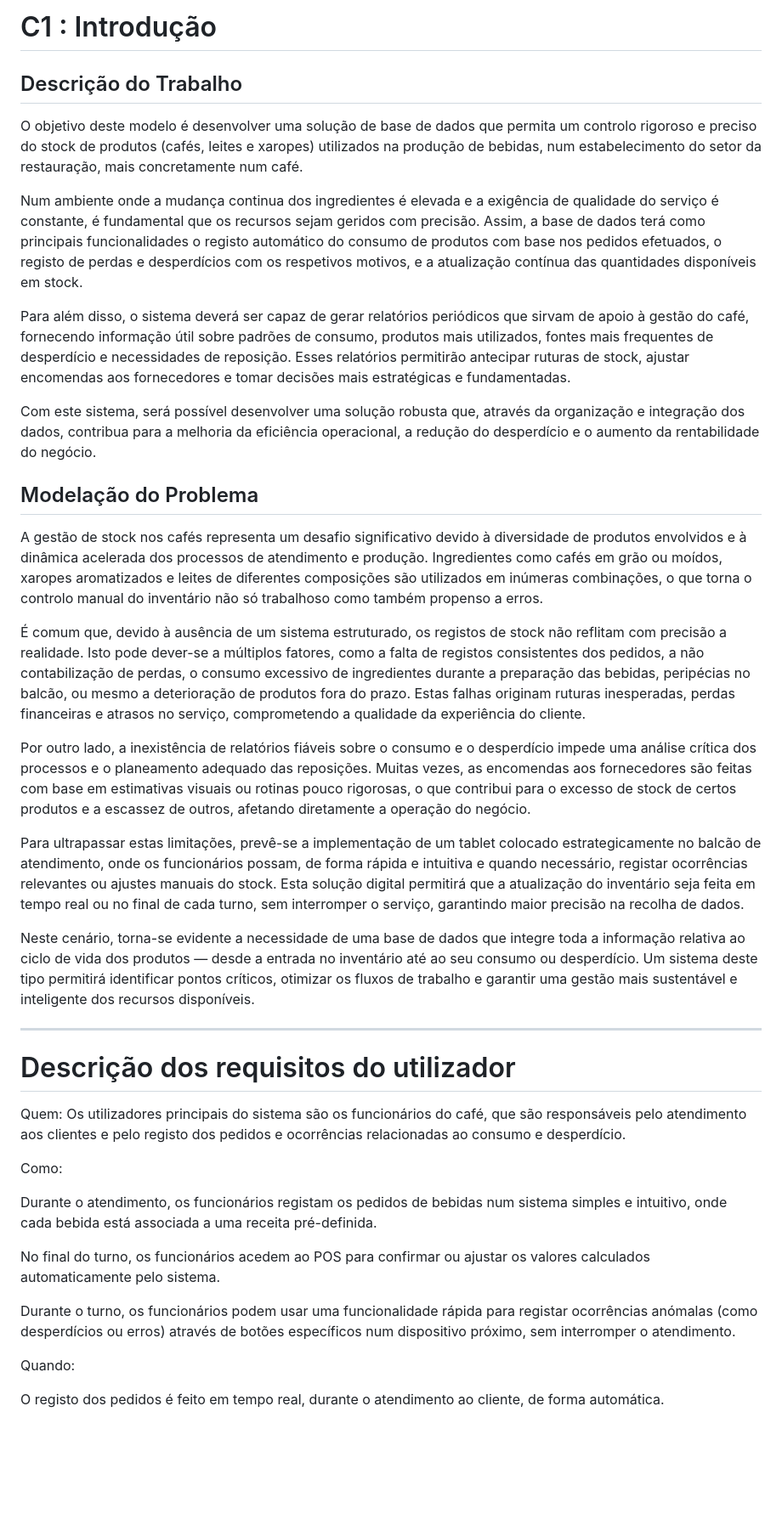
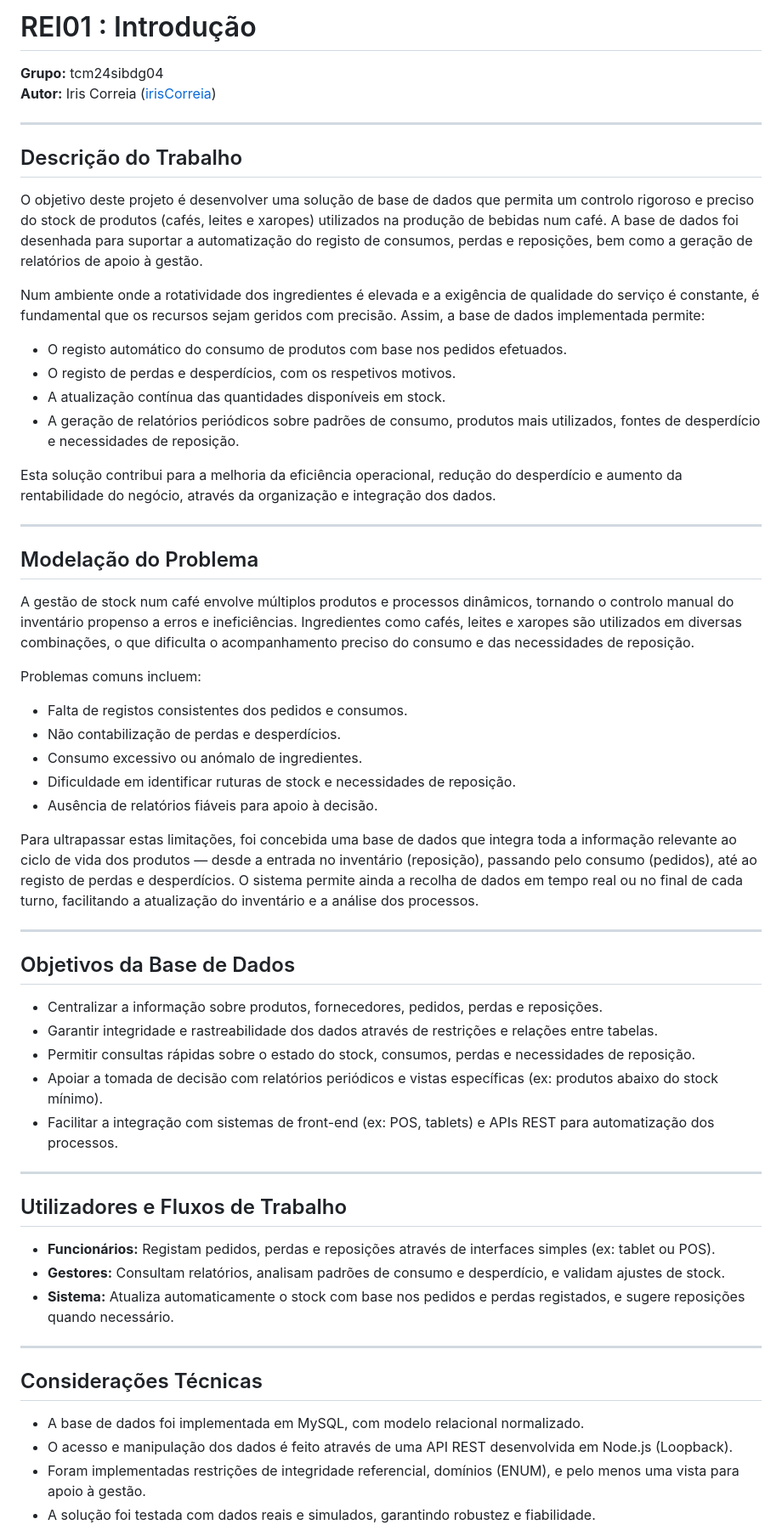
Before and after one commit to tcm24sibdg04/tcm24sibdg04, a Markdown page: docs/REI/REI01.md, the part around one of its changes. Shown at 85% size. Rendered like a GitHub page; blank space fills up the shorter version.

```diff
--- a/docs/REI/REI01.md
+++ b/docs/REI/REI01.md
@@ -1,44 +1,61 @@
-# C1 : Introdução
+# REI01 : Introdução
+
+**Grupo:** tcm24sibdg04
+**Autor:** Iris Correia ([irisCorreia](https://github.com/irisCorreia))
+
+---
 
 ## Descrição do Trabalho
 
-O objetivo deste modelo é desenvolver uma solução de base de dados que permita um controlo rigoroso e preciso do stock de produtos (cafés, leites e xaropes) utilizados na produção de bebidas, num estabelecimento do setor da restauração, mais concretamente num café.
+O objetivo deste projeto é desenvolver uma solução de base de dados que permita um controlo rigoroso e preciso do stock de produtos (cafés, leites e xaropes) utilizados na produção de bebidas num café. A base de dados foi desenhada para suportar a automatização do registo de consumos, perdas e reposições, bem como a geração de relatórios de apoio à gestão.
 
-Num ambiente onde a mudança continua dos ingredientes é elevada e a exigência de qualidade do serviço é constante, é fundamental que os recursos sejam geridos com precisão. Assim, a base de dados terá como principais funcionalidades o registo automático do consumo de produtos com base nos pedidos efetuados, o registo de perdas e desperdícios com os respetivos motivos, e a atualização contínua das quantidades disponíveis em stock.
+Num ambiente onde a rotatividade dos ingredientes é elevada e a exigência de qualidade do serviço é constante, é fundamental que os recursos sejam geridos com precisão. Assim, a base de dados implementada permite:
+- O registo automático do consumo de produtos com base nos pedidos efetuados.
+- O registo de perdas e desperdícios, com os respetivos motivos.
+- A atualização contínua das quantidades disponíveis em stock.
+- A geração de relatórios periódicos sobre padrões de consumo, produtos mais utilizados, fontes de desperdício e necessidades de reposição.
 
-Para além disso, o sistema deverá ser capaz de gerar relatórios periódicos que sirvam de apoio à gestão do café, fornecendo informação útil sobre padrões de consumo, produtos mais utilizados, fontes mais frequentes de desperdício e necessidades de reposição. Esses relatórios permitirão antecipar ruturas de stock, ajustar encomendas aos fornecedores e tomar decisões mais estratégicas e fundamentadas.
+Esta solução contribui para a melhoria da eficiência operacional, redução do desperdício e aumento da rentabilidade do negócio, através da organização e integração dos dados.
 
-Com este sistema, será possível desenvolver uma solução robusta que, através da organização e integração dos dados, contribua para a melhoria da eficiência operacional, a redução do desperdício e o aumento da rentabilidade do negócio.
-
+---
 
 ## Modelação do Problema
 
-A gestão de stock nos cafés representa um desafio significativo devido à diversidade de produtos envolvidos e à dinâmica acelerada dos processos de atendimento e produção. Ingredientes como cafés em grão ou moídos, xaropes aromatizados e leites de diferentes composições são utilizados em inúmeras combinações, o que torna o controlo manual do inventário não só trabalhoso como também propenso a erros.
+A gestão de stock num café envolve múltiplos produtos e processos dinâmicos, tornando o controlo manual do inventário propenso a erros e ineficiências. Ingredientes como cafés, leites e xaropes são utilizados em diversas combinações, o que dificulta o acompanhamento preciso do consumo e das necessidades de reposição.
 
-É comum que, devido à ausência de um sistema estruturado, os registos de stock não reflitam com precisão a realidade. Isto pode dever-se a múltiplos fatores, como a falta de registos consistentes dos pedidos, a não contabilização de perdas, o consumo excessivo de ingredientes durante a preparação das bebidas, peripécias no balcão, ou mesmo a deterioração de produtos fora do prazo. Estas falhas originam ruturas inesperadas, perdas financeiras e atrasos no serviço, comprometendo a qualidade da experiência do cliente.
+Problemas comuns incluem:
+- Falta de registos consistentes dos pedidos e consumos.
+- Não contabilização de perdas e desperdícios.
+- Consumo excessivo ou anómalo de ingredientes.
+- Dificuldade em identificar ruturas de stock e necessidades de reposição.
+- Ausência de relatórios fiáveis para apoio à decisão.
 
-Por outro lado, a inexistência de relatórios fiáveis sobre o consumo e o desperdício impede uma análise crítica dos processos e o planeamento adequado das reposições. Muitas vezes, as encomendas aos fornecedores são feitas com base em estimativas visuais ou rotinas pouco rigorosas, o que contribui para o excesso de stock de certos produtos e a escassez de outros, afetando diretamente a operação do negócio.
-
-Para ultrapassar estas limitações, prevê-se a implementação de um tablet colocado estrategicamente no balcão de atendimento, onde os funcionários possam, de forma rápida e intuitiva e quando necessário, registar ocorrências relevantes ou ajustes manuais do stock. Esta solução digital permitirá que a atualização do inventário seja feita em tempo real ou no final de cada turno, sem interromper o serviço, garantindo maior precisão na recolha de dados.
-
-Neste cenário, torna-se evidente a necessidade de uma base de dados que integre toda a informação relativa ao ciclo de vida dos produtos — desde a entrada no inventário até ao seu consumo ou desperdício. Um sistema deste tipo permitirá identificar pontos críticos, otimizar os fluxos de trabalho e garantir uma gestão mais sustentável e inteligente dos recursos disponíveis.
+Para ultrapassar estas limitações, foi concebida uma base de dados que integra toda a informação relevante ao ciclo de vida dos produtos — desde a entrada no inventário (reposição), passando pelo consumo (pedidos), até ao registo de perdas e desperdícios. O sistema permite ainda a recolha de dados em tempo real ou no final de cada turno, facilitando a atualização do inventário e a análise dos processos.
 
 ---
 
-# Descrição dos requisitos do utilizador
+## Objetivos da Base de Dados
 
-Quem:
- Os utilizadores principais do sistema são os funcionários do café, que são responsáveis pelo atendimento aos clientes e pelo registo dos pedidos e ocorrências relacionadas ao consumo e desperdício.
+- Centralizar a informação sobre produtos, fornecedores, pedidos, perdas e reposições.
+- Garantir integridade e rastreabilidade dos dados através de restrições e relações entre tabelas.
+- Permitir consultas rápidas sobre o estado do stock, consumos, perdas e necessidades de reposição.
+- Apoiar a tomada de decisão com relatórios periódicos e vistas específicas (ex: produtos abaixo do stock mínimo).
+- Facilitar a integração com sistemas de front-end (ex: POS, tablets) e APIs REST para automatização dos processos.
 
-Como:
+---
 
-Durante o atendimento, os funcionários registam os pedidos de bebidas num sistema simples e intuitivo, onde cada bebida está associada a uma receita pré-definida.
+## Utilizadores e Fluxos de Trabalho
 
-No final do turno, os funcionários acedem ao POS para confirmar ou ajustar os valores calculados automaticamente pelo sistema.
+- **Funcionários:** Registam pedidos, perdas e reposições através de interfaces simples (ex: tablet ou POS).
+- **Gestores:** Consultam relatórios, analisam padrões de consumo e desperdício, e validam ajustes de stock.
+- **Sistema:** Atualiza automaticamente o stock com base nos pedidos e perdas registados, e sugere reposições quando necessário.
 
-Durante o turno, os funcionários podem usar uma funcionalidade rápida para registar ocorrências anómalas (como desperdícios ou erros) através de botões específicos num dispositivo próximo, sem interromper o atendimento.
+---
 
-Quando:
+## Considerações Técnicas
 
-O registo dos pedidos é feito em tempo real, durante o atendimento ao cliente, de forma automática.
+- A base de dados foi implementada em MySQL, com modelo relacional normalizado.
+- O acesso e manipulação dos dados é feito através de uma API REST desenvolvida em Node.js (Loopback).
+- Foram implementadas restrições de integridade referencial, domínios (ENUM), e pelo menos uma vista para apoio à gestão.
+- A solução foi testada com dados reais e simulados, garantindo robustez e fiabilidade.
 
```
Also changed, not shown: other parts of docs/REI/REI01.md (+2 -30 lines).
